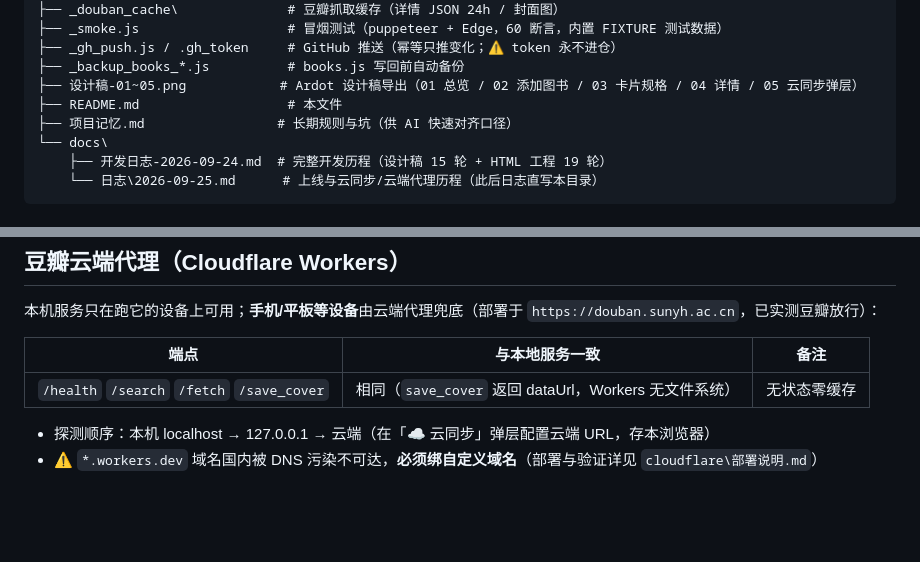
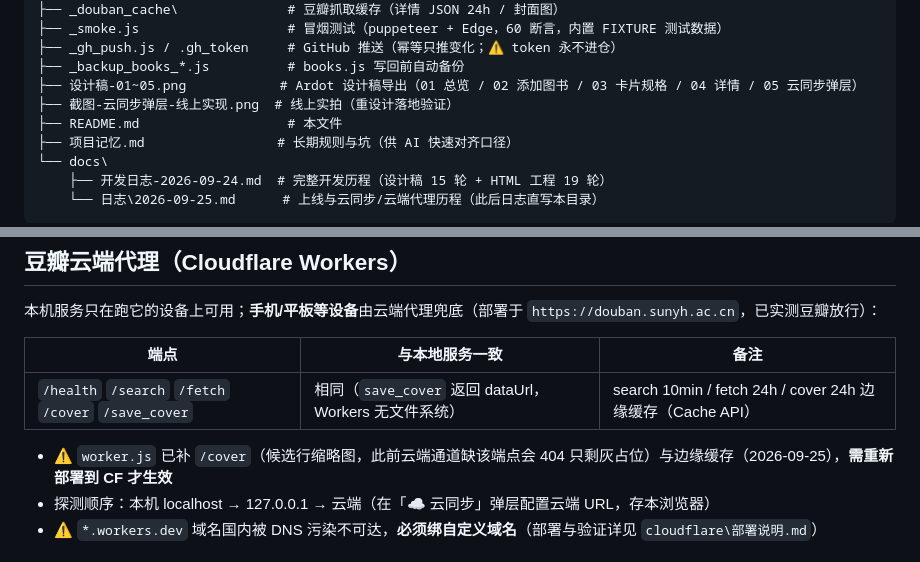
Before and after one commit to Sunyh-gi/book-catalog, a Markdown page: README.md, 2 parts joined by grey strips. GitHub-like rendering; blank space fills up the shorter version.

Commit message:
chore: 同步图书管理平台 [update README.md]

```diff
--- a/README.md
+++ b/README.md
@@ -44,6 +44,7 @@
 ├── _gh_push.js / .gh_token     # GitHub 推送（幂等只推变化；⚠ token 永不进仓）
 ├── _backup_books_*.js          # books.js 写回前自动备份
 ├── 设计稿-01~05.png            # Ardot 设计稿导出（01 总览 / 02 添加图书 / 03 卡片规格 / 04 详情 / 05 云同步弹层）
+├── 截图-云同步弹层-线上实现.png  # 线上实拍（重设计落地验证）
 ├── README.md                   # 本文件
 ├── 项目记忆.md                 # 长期规则与坑（供 AI 快速对齐口径）
 └── docs\
@@ -79,8 +80,9 @@
 
 | 端点 | 与本地服务一致 | 备注 |
 |---|---|---|
-| `/health` `/search` `/fetch` `/save_cover` | 相同（`save_cover` 返回 dataUrl，Workers 无文件系统） | 无状态零缓存 |
+| `/health` `/search` `/fetch` `/cover` `/save_cover` | 相同（`save_cover` 返回 dataUrl，Workers 无文件系统） | search 10min / fetch 24h / cover 24h 边缘缓存（Cache API） |
 
+- ⚠ `worker.js` 已补 `/cover`（候选行缩略图，此前云端通道缺该端点会 404 只剩灰占位）与边缘缓存（2026-09-25），**需重新部署到 CF 才生效**
 - 探测顺序：本机 localhost → 127.0.0.1 → 云端（在「☁ 云同步」弹层配置云端 URL，存本浏览器）
 - ⚠ `*.workers.dev` 域名国内被 DNS 污染不可达，**必须绑自定义域名**（部署与验证详见 `cloudflare\部署说明.md`）
 
```
